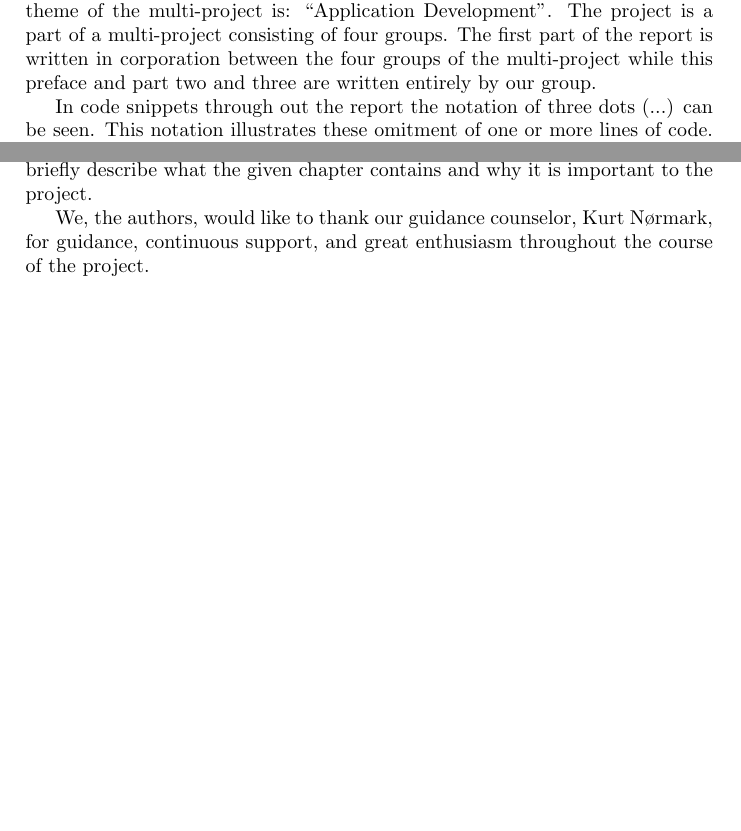
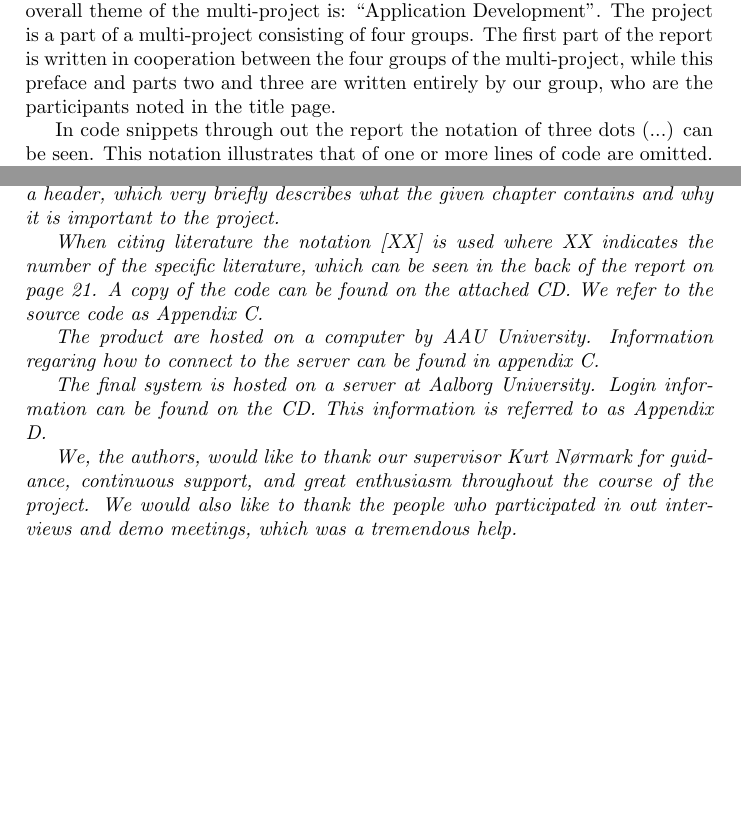
Before and after one commit to kimajakobsen/sw6-admin-group, a LaTeX thesis (report/oneside.tex, which reads report/input/preface.tex): two parts of page 6 of 43, joined at a grey line, cut so that both start at the same text, the shorter picture padded with empty space. Compiled offline with pdfLaTeX; a LaTeX package or settings file that is missing is left out.

Commit message:
admin rettelser

```diff
--- a/report/input/preface.tex
+++ b/report/input/preface.tex
@@ -1,18 +1,29 @@
 \chapter*{Preface}
 \addcontentsline{toc}{chapter}{\protect\numberline{}Preface}
 \label{chap:preface}
-This report is the documentation of the project conducted in the period from \myDate{1}{2}{2012} to \myDate{4}{6}{2012} by the software student group, sw608f12.
-The project is the outcome of the 6th semester at Aalborg University.
+This report is the documentation of a bachelor project conducted in the period from \myDate{1}{2}{2012} to \myDate{4}{6}{2012} by the software student group sw608f12.
+The project is the outcome of the 6\ths{} semester at Aalborg University.
 The overall theme of the multi-project is: ``Application Development''.
 The project is a part of a multi-project consisting of four groups.
-The first part of the report is written in corporation between the four groups of the multi-project while this preface and part two and three are written entirely by our group.
+The first part of the report is written in cooperation between the four groups of the multi-project, while this preface and parts two and three are written entirely by our group, who are the participants noted in the title page.
 
 In code snippets through out the report the notation of three dots (...)  can be seen.
-This notation illustrates these omitment of one or more lines of code.
+This notation illustrates that of one or more lines of code are omitted.
 Code is only omitted in situations where those lines are not important to the description of the code.
 
-The first part of every chapter in Parts \ref{part:evaluation} and \ref{part:development} is a header, which very briefly describe what the given chapter contains and why it is important to the project.
+The first few lines of every chapter (written in \it{italic}) in Parts \ref{part:development} and \ref{part:evaluation} is a header, which very briefly describes what the given chapter contains and why it is important to the project.
 
 %\todo{M\aa{}ske noget om ``demonstration meeting'' er blevet til ``demo meeting'', check hvad der er std i scrum}
+When citing literature the notation [XX] is used where XX indicates the number of the specific literature, which can be seen in the back of the report on page \pageref{chap:bib}.
+A copy of the code can be found on the attached CD.
+We refer to the source code as Appendix C.
 
-We, the authors, would like to thank our guidance counselor, Kurt N\o{}rmark, for guidance, continuous support, and great enthusiasm throughout the course of the project.
+The product are hosted on a computer by AAU University.
+Information regaring how to connect to the server can be found in appendix C.
+
+The final system is hosted on a server at Aalborg University.
+Login information can be found on the CD.
+This information is referred to as Appendix D.
+
+We, the authors, would like to thank our supervisor Kurt N\o{}rmark for guidance, continuous support, and great enthusiasm throughout the course of the project.
+We would also like to thank the people who participated in out interviews and demo meetings, which was a tremendous help.
```
Also changed, not shown: report/input/synopsis.tex (+3 -3 lines), report/input/titelblad.tex (+4 -3 lines), report/main.tex (+4 -3 lines).
